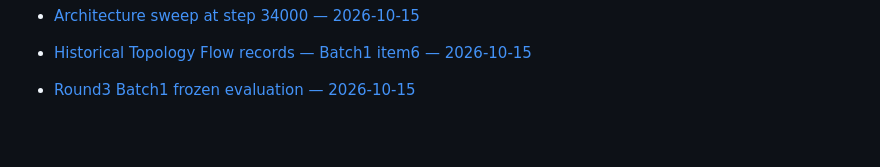
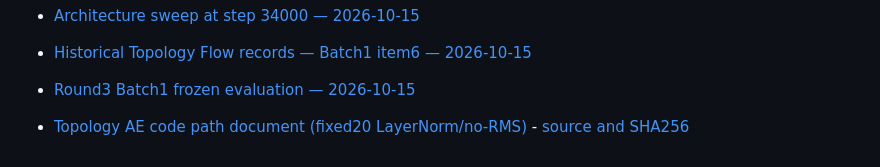
Before and after one commit to leoguohr/suxen, a Markdown page: collaboration/codex-opus/README.md, the part around the change. Drawn GitHub-style; blank space fills up the shorter version.

Commit message:
Upload original Topology AE code path document with scope and SHA256

```diff
--- a/collaboration/codex-opus/README.md
+++ b/collaboration/codex-opus/README.md
@@ -74,3 +74,5 @@
 - [Historical Topology Flow records — Batch1 item6 — 2026-10-15](messages/20261015-round3-topology-flow-records.md)
 
 - [Round3 Batch1 frozen evaluation — 2026-10-15](messages/20261015-round3-batch1.md)
+
+- [Topology AE code path document (fixed20 LayerNorm/no-RMS)](TOPOLOGY_AE_CODE_PATH.md) - [source and SHA256](messages/20261015-topology-ae-code-path.md)
```
Also changed, not shown: collaboration/codex-opus/TOPOLOGY_AE_CODE_PATH.md (added, +60 -0 lines), 1 other file.
